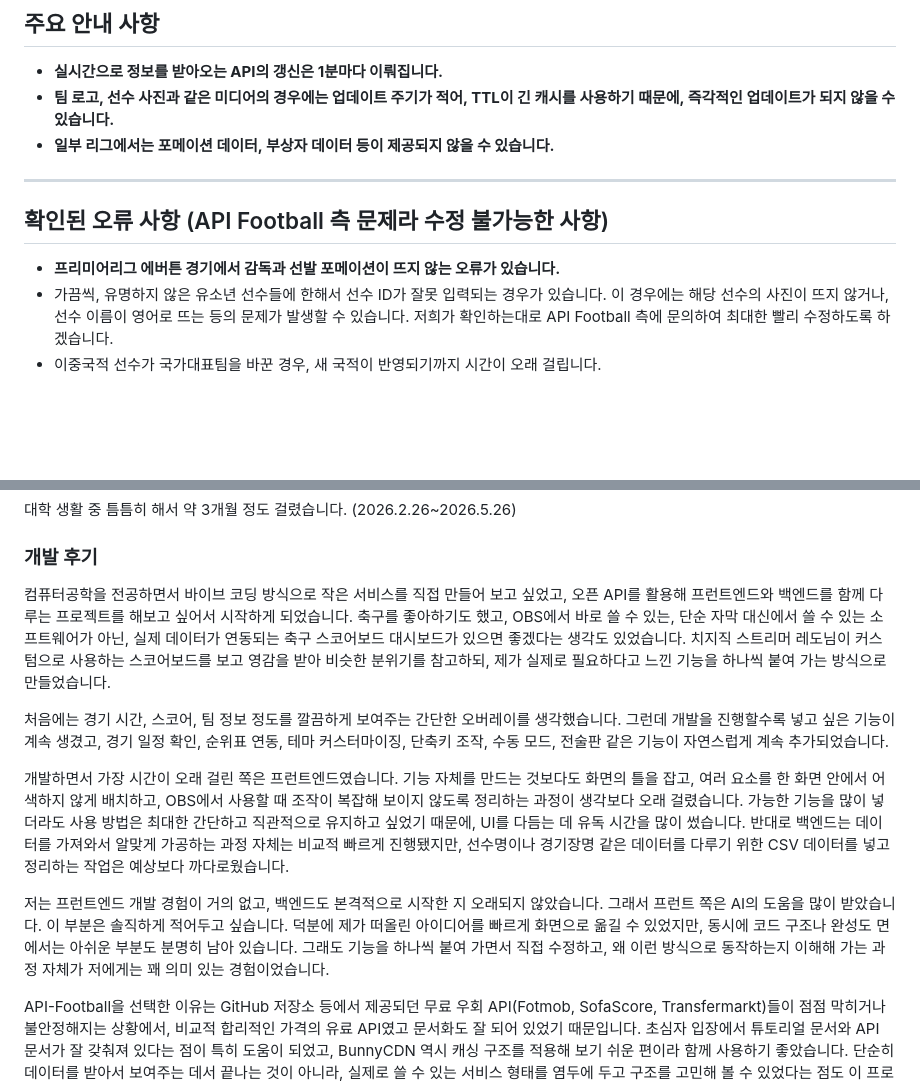
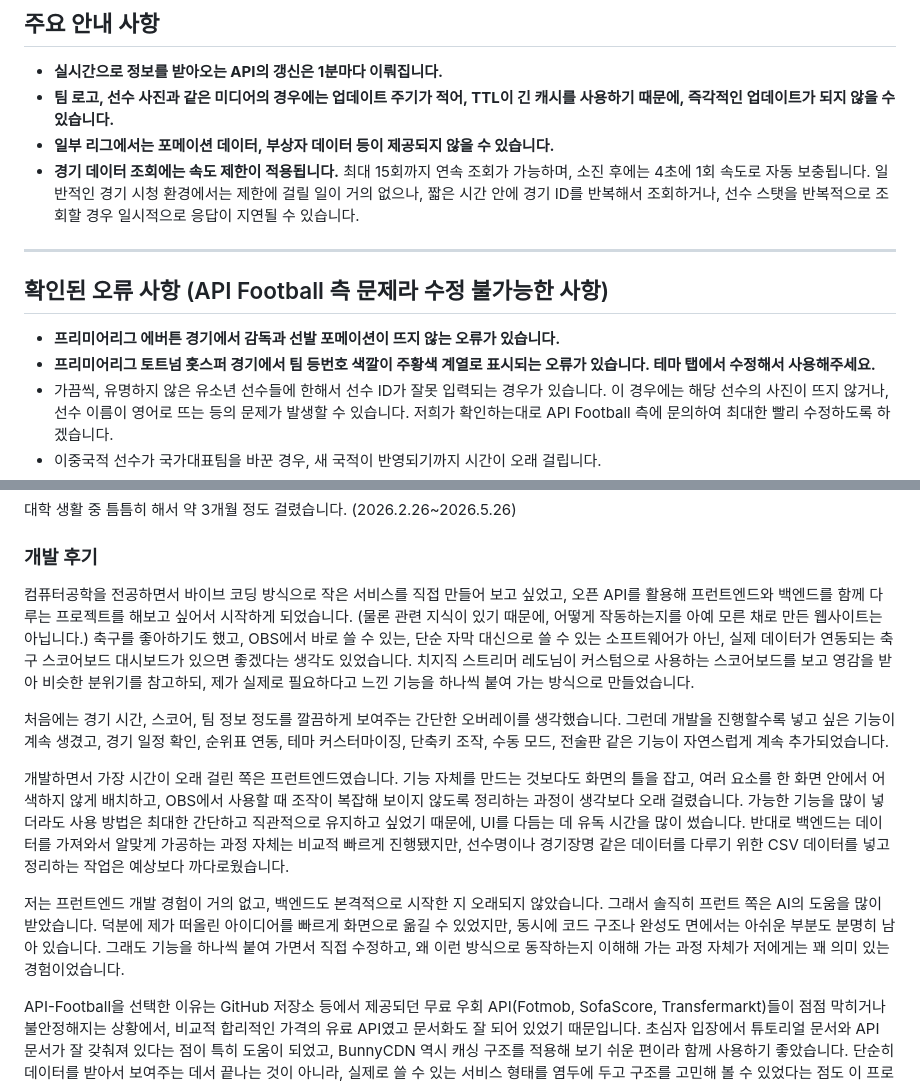
Before and after one commit to bgh1234554/football-obs-frontend, a Markdown page: about.md, 2 parts joined by grey strips. GitHub-like rendering; blank space fills up the shorter version.

Commit message:
20260419 chore: about.md에 할당량 관련 내용 추가, structure.md에 파일 구조 관련 설명 추가

```diff
--- a/about.md
+++ b/about.md
@@ -39,9 +39,11 @@ OBS 스트리밍용 축구 스코어보드 대시보드입니다. API를 통해
 - **실시간으로 정보를 받아오는 API의 갱신은 1분마다 이뤄집니다.**
 - **팀 로고, 선수 사진과 같은 미디어의 경우에는 업데이트 주기가 적어, TTL이 긴 캐시를 사용하기 때문에, 즉각적인 업데이트가 되지 않을 수 있습니다.**
 - **일부 리그에서는 포메이션 데이터, 부상자 데이터 등이 제공되지 않을 수 있습니다.**
+- **경기 데이터 조회에는 속도 제한이 적용됩니다.** 최대 15회까지 연속 조회가 가능하며, 소진 후에는 4초에 1회 속도로 자동 보충됩니다. 일반적인 경기 시청 환경에서는 제한에 걸릴 일이 거의 없으나, 짧은 시간 안에 경기 ID를 반복해서 조회하거나, 선수 스탯을 반복적으로 조회할 경우 일시적으로 응답이 지연될 수 있습니다.
 ---
 ## 확인된 오류 사항 (API Football 측 문제라 수정 불가능한 사항)
 - **프리미어리그 에버튼 경기에서 감독과 선발 포메이션이 뜨지 않는 오류가 있습니다.**
+- **프리미어리그 토트넘 홋스퍼 경기에서 팀 등번호 색깔이 주황색 계열로 표시되는 오류가 있습니다. 테마 탭에서 수정해서 사용해주세요.**
 - 가끔씩, 유명하지 않은 유소년 선수들에 한해서 선수 ID가 잘못 입력되는 경우가 있습니다. 이 경우에는 해당 선수의 사진이 뜨지 않거나, 선수 이름이 영어로 뜨는 등의 문제가 발생할 수 있습니다. 저희가 확인하는대로 API Football 측에 문의하여 최대한 빨리 수정하도록 하겠습니다.
 - 이중국적 선수가 국가대표팀을 바꾼 경우, 새 국적이 반영되기까지 시간이 오래 걸립니다.
 - 경기장 이름이 한글화 DB에 들어가 있음에도 불구하고, API Football 측 표기법이 바뀌거나, 바뀌었는데도 경기장 id가 누락된 채로 응답이 날아와 제대로 한글화가 되지 못하는 오류가 있습니다.
@@ -196,13 +198,13 @@ OBS 스트리밍용 축구 스코어보드 대시보드입니다. API를 통해
 ### 개발 기간 (v.1.0 기준)
 대학 생활 중 틈틈히 해서 약 3개월 정도 걸렸습니다. (2026.2.26~2026.5.26)
 ### 개발 후기
-컴퓨터공학을 전공하면서 바이브 코딩 방식으로 작은 서비스를 직접 만들어 보고 싶었고, 오픈 API를 활용해 프런트엔드와 백엔드를 함께 다루는 프로젝트를 해보고 싶어서 시작하게 되었습니다. 축구를 좋아하기도 했고, OBS에서 바로 쓸 수 있는, 단순 자막 대신에서 쓸 수 있는 소프트웨어가 아닌, 실제 데이터가 연동되는 축구 스코어보드 대시보드가 있으면 좋겠다는 생각도 있었습니다. 치지직 스트리머 레도님이 커스텀으로 사용하는 스코어보드를 보고 영감을 받아 비슷한 분위기를 참고하되, 제가 실제로 필요하다고 느낀 기능을 하나씩 붙여 가는 방식으로 만들었습니다.
+컴퓨터공학을 전공하면서 바이브 코딩 방식으로 작은 서비스를 직접 만들어 보고 싶었고, 오픈 API를 활용해 프런트엔드와 백엔드를 함께 다루는 프로젝트를 해보고 싶어서 시작하게 되었습니다. (물론 관련 지식이 있기 때문에, 어떻게 작동하는지를 아예 모른 채로 만든 웹사이트는 아닙니다.) 축구를 좋아하기도 했고, OBS에서 바로 쓸 수 있는, 단순 자막 대신으로 쓸 수 있는 소프트웨어가 아닌, 실제 데이터가 연동되는 축구 스코어보드 대시보드가 있으면 좋겠다는 생각도 있었습니다. 치지직 스트리머 레도님이 커스텀으로 사용하는 스코어보드를 보고 영감을 받아 비슷한 분위기를 참고하되, 제가 실제로 필요하다고 느낀 기능을 하나씩 붙여 가는 방식으로 만들었습니다.
 
 처음에는 경기 시간, 스코어, 팀 정보 정도를 깔끔하게 보여주는 간단한 오버레이를 생각했습니다. 그런데 개발을 진행할수록 넣고 싶은 기능이 계속 생겼고, 경기 일정 확인, 순위표 연동, 테마 커스터마이징, 단축키 조작, 수동 모드, 전술판 같은 기능이 자연스럽게 계속 추가되었습니다.
 
 개발하면서 가장 시간이 오래 걸린 쪽은 프런트엔드였습니다. 기능 자체를 만드는 것보다도 화면의 틀을 잡고, 여러 요소를 한 화면 안에서 어색하지 않게 배치하고, OBS에서 사용할 때 조작이 복잡해 보이지 않도록 정리하는 과정이 생각보다 오래 걸렸습니다. 가능한 기능을 많이 넣더라도 사용 방법은 최대한 간단하고 직관적으로 유지하고 싶었기 때문에, UI를 다듬는 데 유독 시간을 많이 썼습니다. 반대로 백엔드는 데이터를 가져와서 알맞게 가공하는 과정 자체는 비교적 빠르게 진행됐지만, 선수명이나 경기장명 같은 데이터를 다루기 위한 CSV 데이터를 넣고 정리하는 작업은 예상보다 까다로웠습니다.
 
-저는 프런트엔드 개발 경험이 거의 없고, 백엔드도 본격적으로 시작한 지 오래되지 않았습니다. 그래서 프런트 쪽은 AI의 도움을 많이 받았습니다. 이 부분은 솔직하게 적어두고 싶습니다. 덕분에 제가 떠올린 아이디어를 빠르게 화면으로 옮길 수 있었지만, 동시에 코드 구조나 완성도 면에서는 아쉬운 부분도 분명히 남아 있습니다. 그래도 기능을 하나씩 붙여 가면서 직접 수정하고, 왜 이런 방식으로 동작하는지 이해해 가는 과정 자체가 저에게는 꽤 의미 있는 경험이었습니다.
+저는 프런트엔드 개발 경험이 거의 없고, 백엔드도 본격적으로 시작한 지 오래되지 않았습니다. 그래서 솔직히 프런트 쪽은 AI의 도움을 많이 받았습니다. 덕분에 제가 떠올린 아이디어를 빠르게 화면으로 옮길 수 있었지만, 동시에 코드 구조나 완성도 면에서는 아쉬운 부분도 분명히 남아 있습니다. 그래도 기능을 하나씩 붙여 가면서 직접 수정하고, 왜 이런 방식으로 동작하는지 이해해 가는 과정 자체가 저에게는 꽤 의미 있는 경험이었습니다.
 
 API-Football을 선택한 이유는 GitHub 저장소 등에서 제공되던 무료 우회 API(Fotmob, SofaScore, Transfermarkt)들이 점점 막히거나 불안정해지는 상황에서, 비교적 합리적인 가격의 유료 API였고 문서화도 잘 되어 있었기 때문입니다. 초심자 입장에서 튜토리얼 문서와 API 문서가 잘 갖춰져 있다는 점이 특히 도움이 되었고, BunnyCDN 역시 캐싱 구조를 적용해 보기 쉬운 편이라 함께 사용하기 좋았습니다. 단순히 데이터를 받아서 보여주는 데서 끝나는 것이 아니라, 실제로 쓸 수 있는 서비스 형태를 염두에 두고 구조를 고민해 볼 수 있었다는 점도 이 프로젝트의 재미였습니다.
 
```
Also changed, not shown: docs/structure.md (added, +90 -0 lines).
